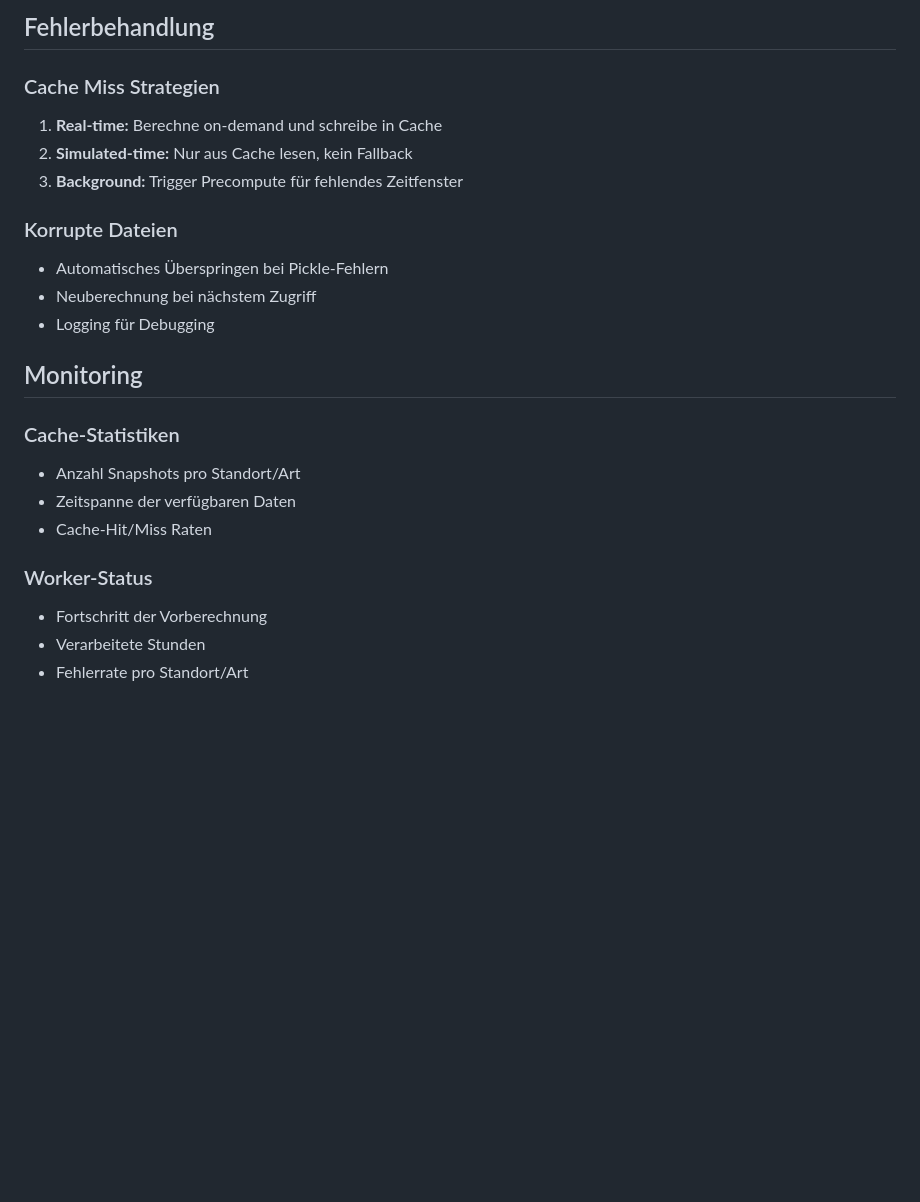
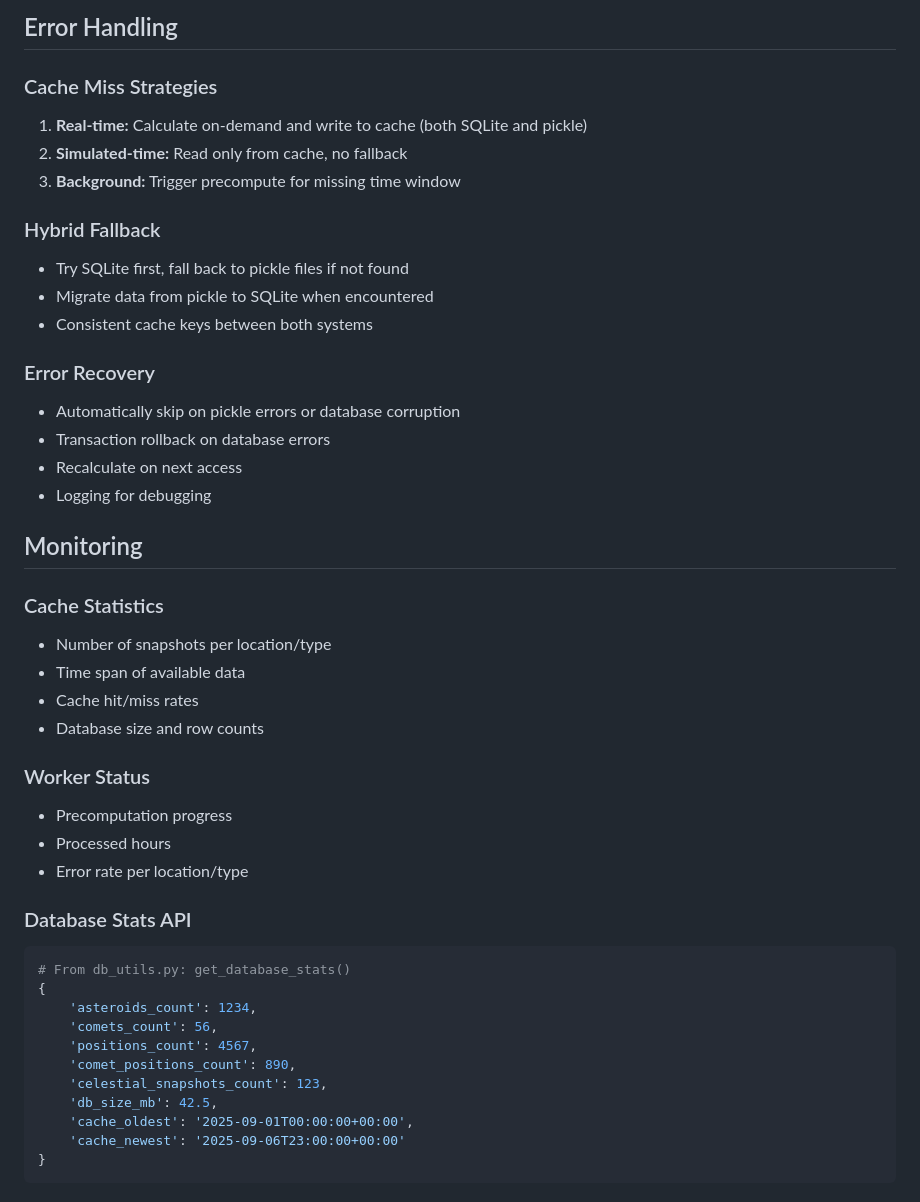
Before and after one commit to jeamy/asciisky, a Markdown page: doc/cache.md, the part around the change printed below. GitHub-like rendering; blank space fills up the shorter version.

````diff
--- a/doc/cache.md
+++ b/doc/cache.md
@@ -257,24 +307,46 @@ def atomic_write_pickle(path, data):
 
-## Fehlerbehandlung
+## Error Handling
 
-### Cache Miss Strategien
-1. **Real-time:** Berechne on-demand und schreibe in Cache
-2. **Simulated-time:** Nur aus Cache lesen, kein Fallback
-3. **Background:** Trigger Precompute für fehlendes Zeitfenster
+### Cache Miss Strategies
+1. **Real-time:** Calculate on-demand and write to cache (both SQLite and pickle)
+2. **Simulated-time:** Read only from cache, no fallback
+3. **Background:** Trigger precompute for missing time window
 
-### Korrupte Dateien
-- Automatisches Überspringen bei Pickle-Fehlern
-- Neuberechnung bei nächstem Zugriff
-- Logging für Debugging
+### Hybrid Fallback
+- Try SQLite first, fall back to pickle files if not found
+- Migrate data from pickle to SQLite when encountered
+- Consistent cache keys between both systems
+
+### Error Recovery
+- Automatically skip on pickle errors or database corruption
+- Transaction rollback on database errors
+- Recalculate on next access
+- Logging for debugging
 
 ## Monitoring
 
-### Cache-Statistiken
-- Anzahl Snapshots pro Standort/Art
-- Zeitspanne der verfügbaren Daten
-- Cache-Hit/Miss Raten
+### Cache Statistics
+- Number of snapshots per location/type
+- Time span of available data
+- Cache hit/miss rates
+- Database size and row counts
 
-### Worker-Status
-- Fortschritt der Vorberechnung
-- Verarbeitete Stunden
-- Fehlerrate pro Standort/Art
+### Worker Status
+- Precomputation progress
+- Processed hours
+- Error rate per location/type
+
+### Database Stats API
+```python
+# From db_utils.py: get_database_stats()
+{
+    'asteroids_count': 1234,
+    'comets_count': 56,
+    'positions_count': 4567,
+    'comet_positions_count': 890,
+    'celestial_snapshots_count': 123,
+    'db_size_mb': 42.5,
+    'cache_oldest': '2025-09-01T00:00:00+00:00',
+    'cache_newest': '2025-09-06T23:00:00+00:00'
+}
+```
````
Also changed, not shown: other parts of doc/cache.md (+122 -72 lines), doc/plan.md (deleted, +0 -173 lines), doc/sessionmgm.md (+131 -84 lines).
